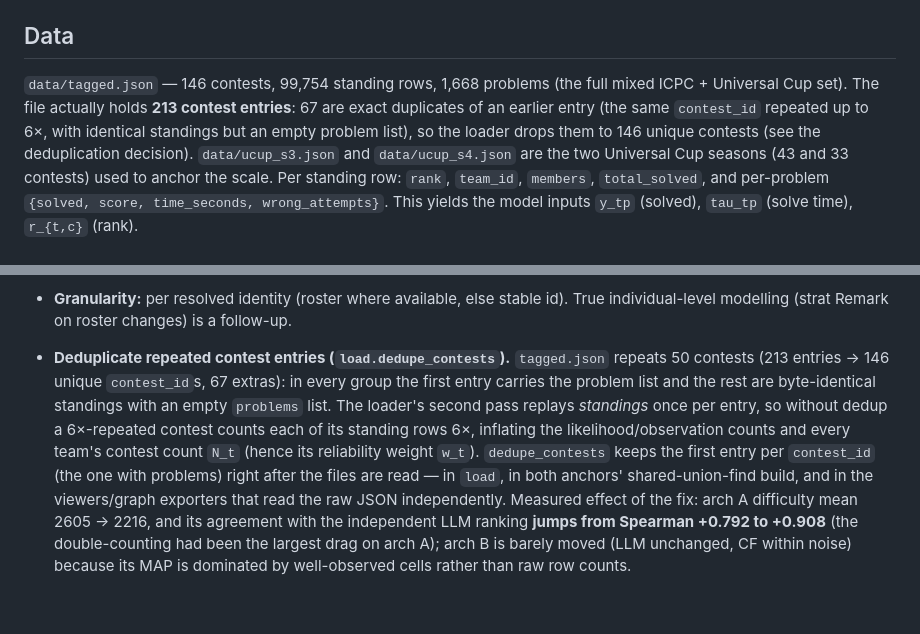
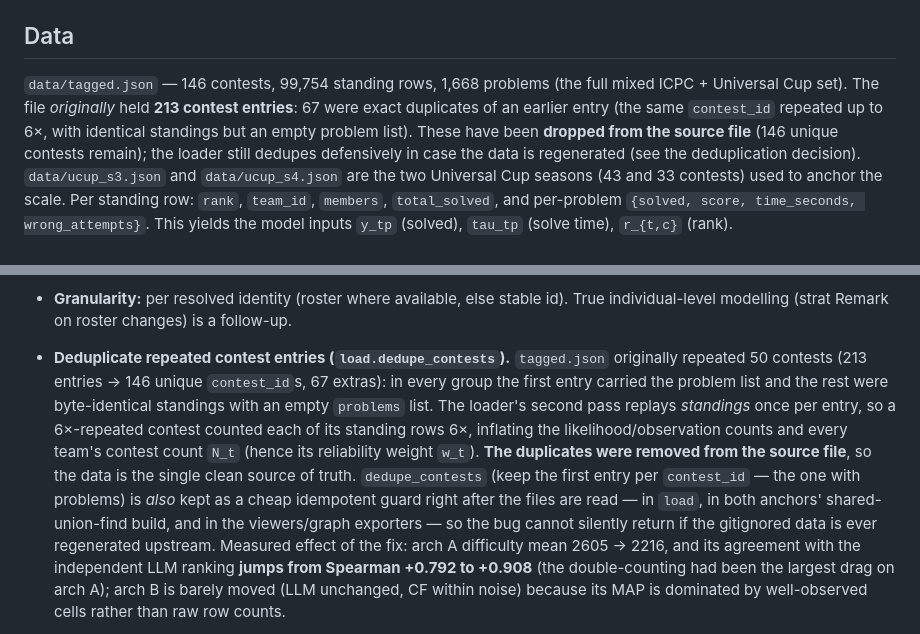
Before and after one commit to Dedibeat/analyze_standings, a Markdown page: details.md, 2 parts joined by grey strips. Rendered like a GitHub page; blank space fills up the shorter version.

Commit message:
data: drop the 67 duplicate contest entries from tagged.json
The duplicates are now removed from the source file (146 unique contests), so
the data is the single clean source of truth. dedupe_contests stays in the
loader as a cheap idempotent guard since data/ is gitignored and could be
regenerated with duplicates upstream. Model outputs are byte-identical.

Co-Authored-By: Claude Opus 4.8 <noreply@anthropic.com>

```diff
--- a/details.md
+++ b/details.md
@@ -12,10 +12,12 @@ implements both **Architecture A — the alternating fixed point** (strat.tex §
 ## Data
 
 `data/tagged.json` — 146 contests, 99,754 standing rows, 1,668 problems (the full
-mixed ICPC + Universal Cup set). The file actually holds **213 contest entries**:
-67 are exact duplicates of an earlier entry (the same `contest_id` repeated up to
-6×, with identical standings but an empty problem list), so the loader drops them
-to 146 unique contests (see the deduplication decision). `data/ucup_s3.json` and `data/ucup_s4.json` are
+mixed ICPC + Universal Cup set). The file *originally* held **213 contest entries**:
+67 were exact duplicates of an earlier entry (the same `contest_id` repeated up to
+6×, with identical standings but an empty problem list). These have been **dropped
+from the source file** (146 unique contests remain); the loader still dedupes
+defensively in case the data is regenerated (see the deduplication decision).
+`data/ucup_s3.json` and `data/ucup_s4.json` are
 the two Universal Cup seasons (43 and 33 contests) used to anchor the scale.
 Per standing row: `rank`, `team_id`, `members`, `total_solved`, and per-problem
 `{solved, score, time_seconds, wrong_attempts}`. This yields the model inputs
@@ -170,15 +172,18 @@ Run with the project venv:
   True individual-level modelling (strat Remark on roster changes) is a follow-up.
 
 - **Deduplicate repeated contest entries (`load.dedupe_contests`).** `tagged.json`
-  repeats 50 contests (213 entries → 146 unique `contest_id`s, 67 extras): in every
-  group the first entry carries the problem list and the rest are byte-identical
-  standings with an empty `problems` list. The loader's second pass replays
-  *standings* once per entry, so without dedup a 6×-repeated contest counts each of
+  originally repeated 50 contests (213 entries → 146 unique `contest_id`s, 67
+  extras): in every group the first entry carried the problem list and the rest
+  were byte-identical standings with an empty `problems` list. The loader's second
+  pass replays *standings* once per entry, so a 6×-repeated contest counted each of
   its standing rows 6×, inflating the likelihood/observation counts and every
-  team's contest count `N_t` (hence its reliability weight `w_t`). `dedupe_contests`
-  keeps the first entry per `contest_id` (the one with problems) right after the
-  files are read — in `load`, in both anchors' shared-union-find build, and in the
-  viewers/graph exporters that read the raw JSON independently. Measured effect of
+  team's contest count `N_t` (hence its reliability weight `w_t`). **The duplicates
+  were removed from the source file**, so the data is the single clean source of
+  truth. `dedupe_contests` (keep the first entry per `contest_id` — the one with
+  problems) is *also* kept as a cheap idempotent guard right after the files are
+  read — in `load`, in both anchors' shared-union-find build, and in the
+  viewers/graph exporters — so the bug cannot silently return if the gitignored
+  data is ever regenerated upstream. Measured effect of
   the fix: arch A difficulty mean 2605 → 2216, and its agreement with the
   independent LLM ranking **jumps from Spearman +0.792 to +0.908** (the
   double-counting had been the largest drag on arch A); arch B is barely moved
```
